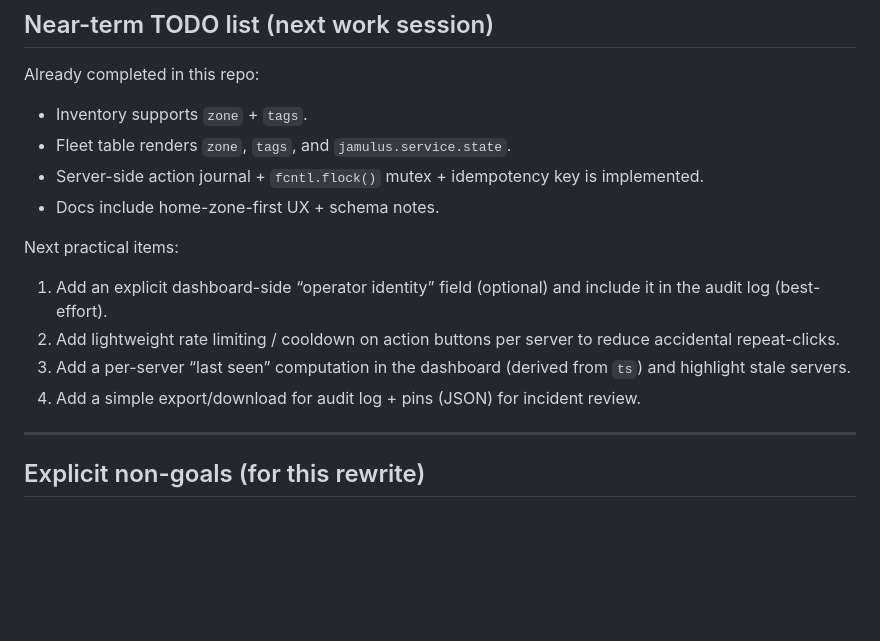
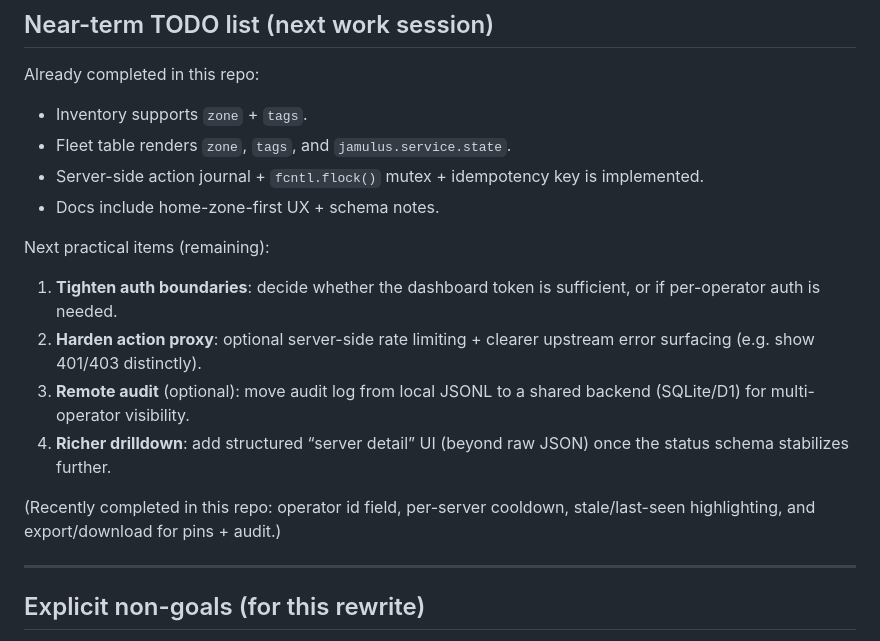
Before and after one commit to rjbuckley332/JamBetterBase, a Markdown page: docs/DASHBOARD_CONTROL_PLANE_PLAN.md, the part around the change. GitHub-like rendering; blank space fills up the shorter version.

```diff
--- a/docs/DASHBOARD_CONTROL_PLANE_PLAN.md
+++ b/docs/DASHBOARD_CONTROL_PLANE_PLAN.md
@@ -155,11 +155,13 @@ Already completed in this repo:
 - Server-side action journal + `fcntl.flock()` mutex + idempotency key is implemented.
 - Docs include home-zone-first UX + schema notes.
 
-Next practical items:
-1. Add an explicit dashboard-side “operator identity” field (optional) and include it in the audit log (best-effort).
-2. Add lightweight rate limiting / cooldown on action buttons per server to reduce accidental repeat-clicks.
-3. Add a per-server “last seen” computation in the dashboard (derived from `ts`) and highlight stale servers.
-4. Add a simple export/download for audit log + pins (JSON) for incident review.
+Next practical items (remaining):
+1. **Tighten auth boundaries**: decide whether the dashboard token is sufficient, or if per-operator auth is needed.
+2. **Harden action proxy**: optional server-side rate limiting + clearer upstream error surfacing (e.g. show 401/403 distinctly).
+3. **Remote audit** (optional): move audit log from local JSONL to a shared backend (SQLite/D1) for multi-operator visibility.
+4. **Richer drilldown**: add structured “server detail” UI (beyond raw JSON) once the status schema stabilizes further.
+
+(Recently completed in this repo: operator id field, per-server cooldown, stale/last-seen highlighting, and export/download for pins + audit.)
 
 ---
 
```
Also changed, not shown: docs/OPS_DASHBOARD.md (+3 -3 lines).
